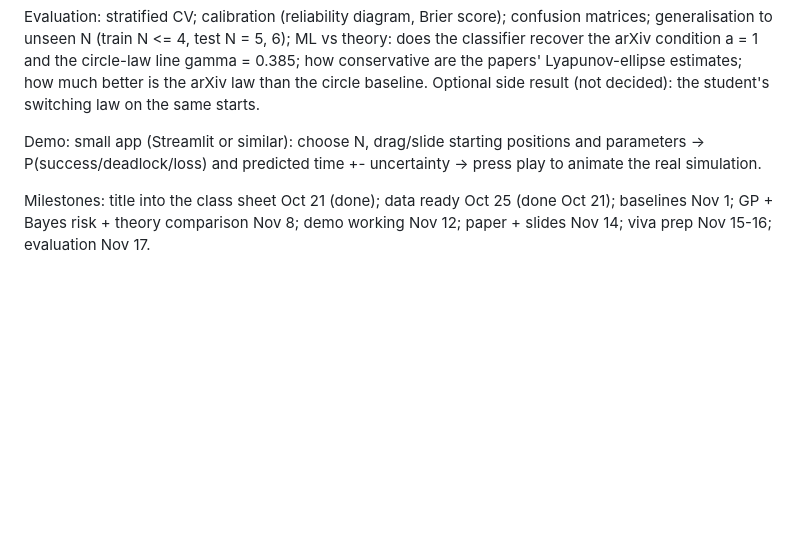
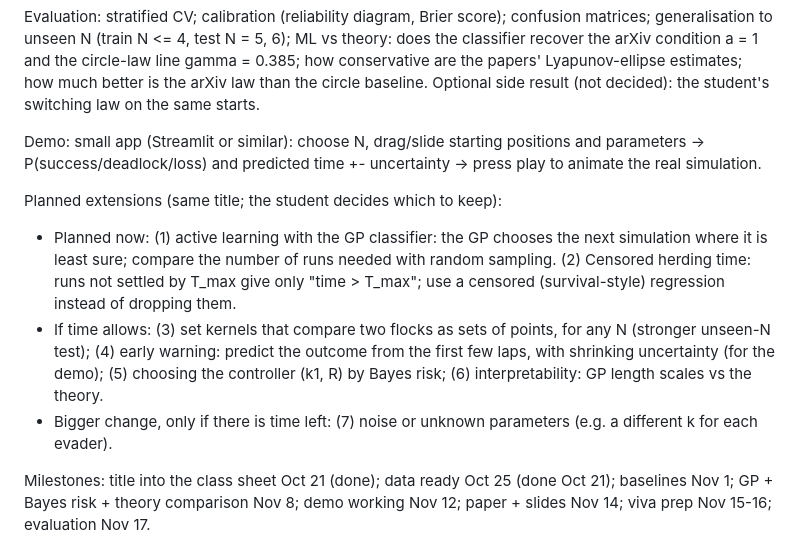
Before and after one commit to shreyas20063/PRML_Course_Project, a Markdown page: BRIEF.md, the part around the change. Drawn GitHub-style; blank space fills up the shorter version.

Commit message:
BRIEF: add planned extensions (active learning, censored herding time, and optional ones)
Co-Authored-By: Claude Opus 5.5 <noreply@anthropic.com>
Claude-Session: https://claude.ai/code/session_01GFa46iTYsWFUdyGmf1m55y

```diff
--- a/BRIEF.md
+++ b/BRIEF.md
@@ -49,6 +49,15 @@ baseline. Optional side result (not decided): the student's switching law on the
 Demo: small app (Streamlit or similar): choose N, drag/slide starting positions and parameters -> P(success/deadlock/loss) and
 predicted time +- uncertainty -> press play to animate the real simulation.
 
+Planned extensions (same title; the student decides which to keep):
+- Planned now: (1) active learning with the GP classifier: the GP chooses the next simulation where it is least sure;
+  compare the number of runs needed with random sampling. (2) Censored herding time: runs not settled by T_max give only
+  "time > T_max"; use a censored (survival-style) regression instead of dropping them.
+- If time allows: (3) set kernels that compare two flocks as sets of points, for any N (stronger unseen-N test);
+  (4) early warning: predict the outcome from the first few laps, with shrinking uncertainty (for the demo);
+  (5) choosing the controller (k1, R) by Bayes risk; (6) interpretability: GP length scales vs the theory.
+- Bigger change, only if there is time left: (7) noise or unknown parameters (e.g. a different k for each evader).
+
 Milestones: title into the class sheet Oct 21 (done); data ready Oct 25 (done Oct 21); baselines Nov 1; GP + Bayes risk +
 theory comparison Nov 8; demo working Nov 12; paper + slides Nov 14; viva prep Nov 15-16; evaluation Nov 17.
 
```
